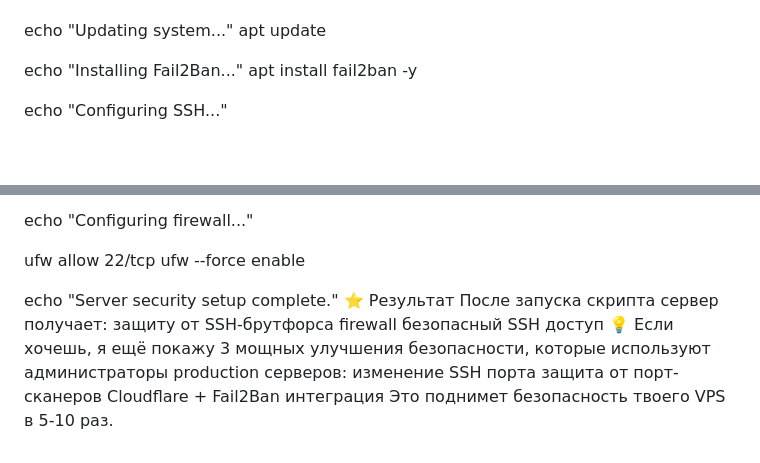
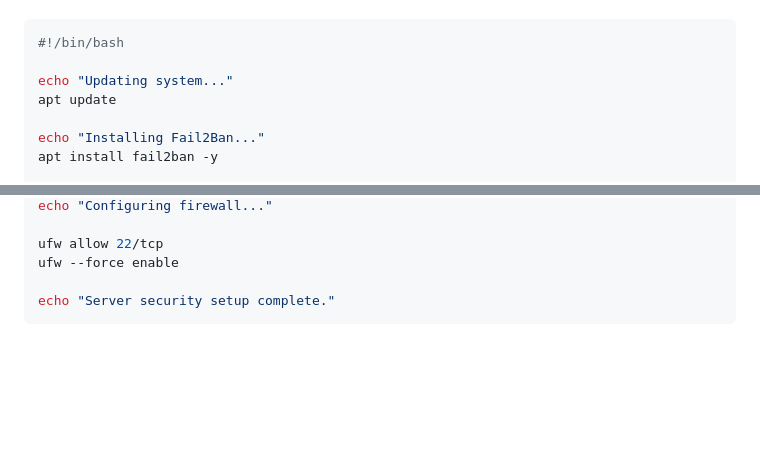
Before and after one commit to zordig/Semenovna_new, a Markdown page: README.md, 2 parts joined by grey strips. Drawn GitHub-style; blank space fills up the shorter version.

````diff
--- a/README.md
+++ b/README.md
@@ -119,3 +171,4 @@ Bash
+``` bash
 #!/bin/bash
 
 echo "Updating system..."
@@ -151,13 +204,4 @@ ufw allow 22/tcp
 ufw --force enable
 
 echo "Server security setup complete."
-⭐ Результат
-После запуска скрипта сервер получает:
-защиту от SSH-брутфорса
-firewall
-безопасный SSH доступ
-💡 Если хочешь, я ещё покажу 3 мощных улучшения безопасности, которые используют администраторы production серверов:
-изменение SSH порта
-защита от порт-сканеров
-Cloudflare + Fail2Ban интеграция
-Это поднимет безопасность твоего VPS в 5-10 раз.
+```
````
Also changed, not shown: other parts of README.md (+129 -77 lines).
